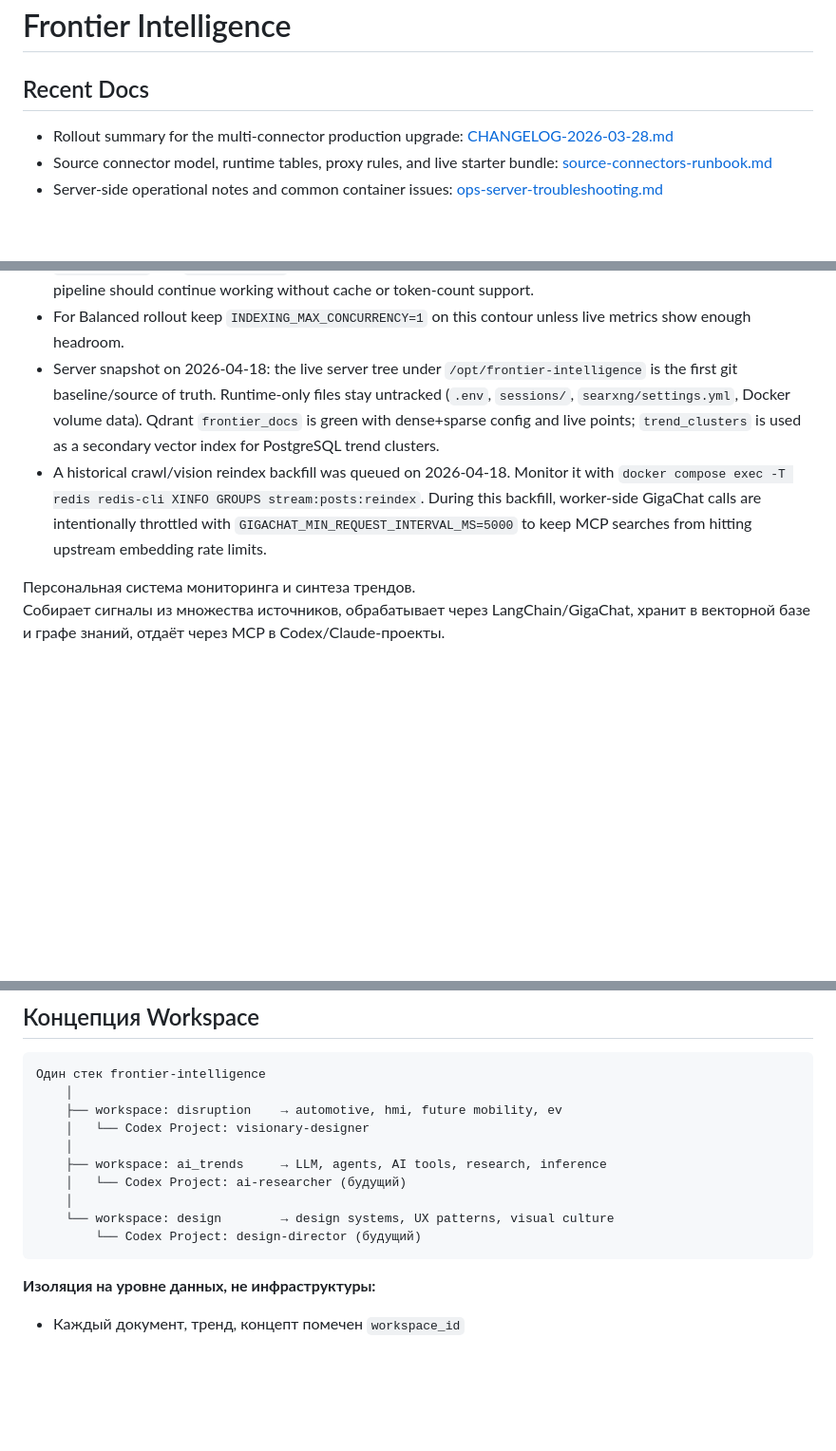
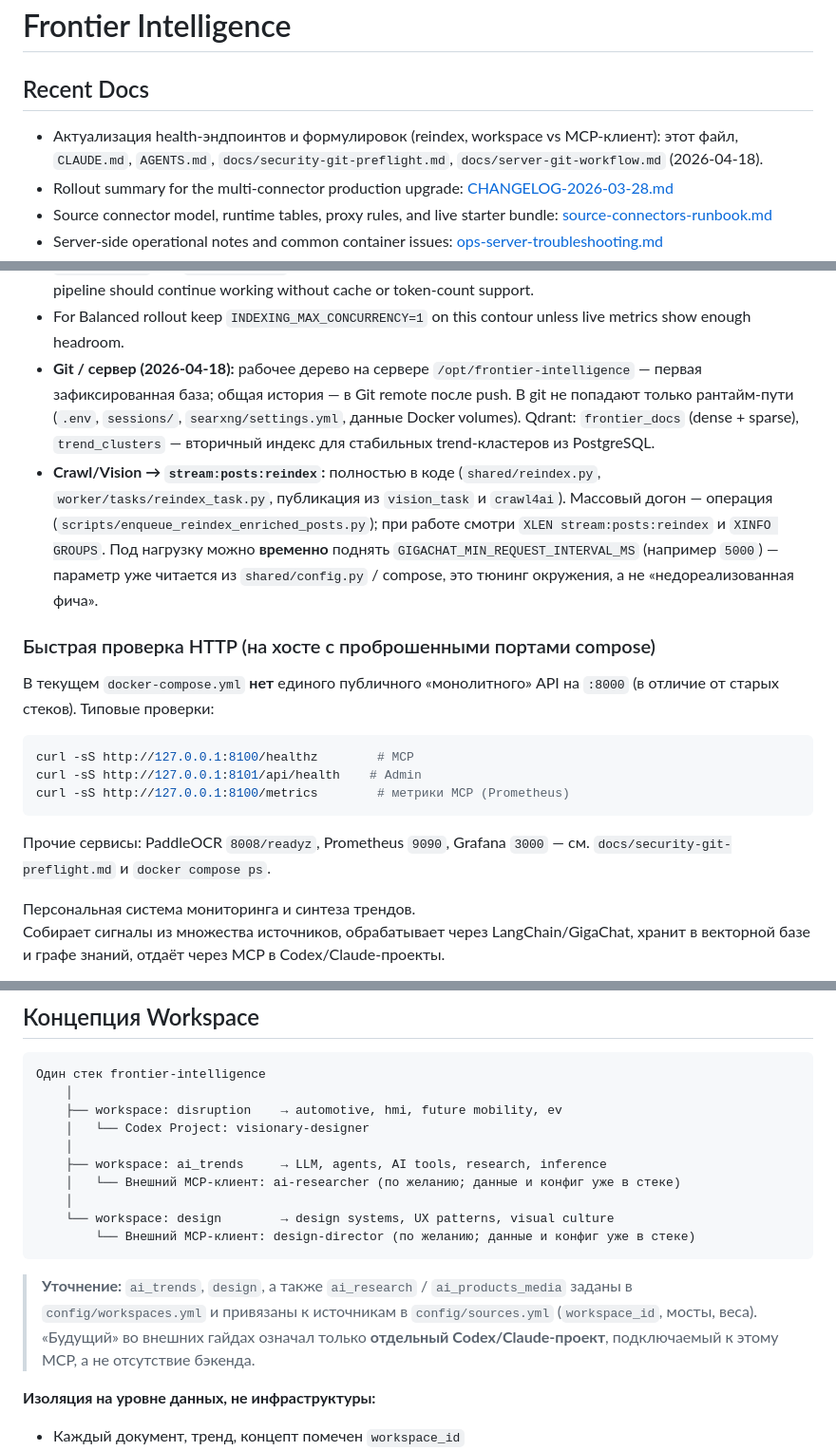
Before and after one commit to ilyasni/frontier-intelligence, a Markdown page: docs/README.md, 3 parts joined by grey strips. Shown at 95% size. Drawn GitHub-style; blank space fills up the shorter version.

````diff
--- a/docs/README.md
+++ b/docs/README.md
@@ -2,6 +2,7 @@
 
 ## Recent Docs
 
+- Актуализация health-эндпоинтов и формулировок (reindex, workspace vs MCP-клиент): этот файл, `CLAUDE.md`, `AGENTS.md`, `docs/security-git-preflight.md`, `docs/server-git-workflow.md` (2026-04-18).
 - Rollout summary for the multi-connector production upgrade:
   [CHANGELOG-2026-03-28.md](./CHANGELOG-2026-03-28.md)
 - Source connector model, runtime tables, proxy rules, and live starter bundle:
@@ -29,17 +30,20 @@
 - `GigaChat-2-Lite` must not be used in runtime config until it appears in `GET /v1/models` on the active proxy/upstream.
 - `X-Session-ID` and `/tokens/count` are best-effort optimizations. If the current SDK/proxy pair rejects them, the pipeline should continue working without cache or token-count support.
 - For Balanced rollout keep `INDEXING_MAX_CONCURRENCY=1` on this contour unless live metrics show enough headroom.
-- Server snapshot on 2026-04-18: the live server tree under
-  `/opt/frontier-intelligence` is the first git baseline/source of truth.
-  Runtime-only files stay untracked (`.env`, `sessions/`,
-  `searxng/settings.yml`, Docker volume data). Qdrant `frontier_docs`
-  is green with dense+sparse config and live points; `trend_clusters` is
-  used as a secondary vector index for PostgreSQL trend clusters.
-- A historical crawl/vision reindex backfill was queued on 2026-04-18.
-  Monitor it with `docker compose exec -T redis redis-cli XINFO GROUPS stream:posts:reindex`.
-  During this backfill, worker-side GigaChat calls are intentionally
-  throttled with `GIGACHAT_MIN_REQUEST_INTERVAL_MS=5000` to keep MCP
-  searches from hitting upstream embedding rate limits.
+- **Git / сервер (2026-04-18):** рабочее дерево на сервере `/opt/frontier-intelligence` — первая зафиксированная база; общая история — в Git remote после push. В git не попадают только рантайм-пути (`.env`, `sessions/`, `searxng/settings.yml`, данные Docker volumes). Qdrant: `frontier_docs` (dense + sparse), `trend_clusters` — вторичный индекс для стабильных trend-кластеров из PostgreSQL.
+- **Crawl/Vision → `stream:posts:reindex`:** полностью в коде (`shared/reindex.py`, `worker/tasks/reindex_task.py`, публикация из `vision_task` и `crawl4ai`). Массовый догон — операция (`scripts/enqueue_reindex_enriched_posts.py`); при работе смотри `XLEN stream:posts:reindex` и `XINFO GROUPS`. Под нагрузку можно **временно** поднять `GIGACHAT_MIN_REQUEST_INTERVAL_MS` (например `5000`) — параметр уже читается из `shared/config.py` / compose, это тюнинг окружения, а не «недореализованная фича».
+
+### Быстрая проверка HTTP (на хосте с проброшенными портами compose)
+
+В текущем `docker-compose.yml` **нет** единого публичного «монолитного» API на `:8000` (в отличие от старых стеков). Типовые проверки:
+
+```bash
+curl -sS http://127.0.0.1:8100/healthz        # MCP
+curl -sS http://127.0.0.1:8101/api/health    # Admin
+curl -sS http://127.0.0.1:8100/metrics        # метрики MCP (Prometheus)
+```
+
+Прочие сервисы: PaddleOCR `8008/readyz`, Prometheus `9090`, Grafana `3000` — см. `docs/security-git-preflight.md` и `docker compose ps`.
 
 Персональная система мониторинга и синтеза трендов.
 Собирает сигналы из множества источников, обрабатывает через LangChain/GigaChat,
@@ -60,11 +64,13 @@
     │   └── Codex Project: visionary-designer
     │
     ├── workspace: ai_trends     → LLM, agents, AI tools, research, inference
-    │   └── Codex Project: ai-researcher (будущий)
+    │   └── Внешний MCP-клиент: ai-researcher (по желанию; данные и конфиг уже в стеке)
     │
     └── workspace: design        → design systems, UX patterns, visual culture
-        └── Codex Project: design-director (будущий)
+        └── Внешний MCP-клиент: design-director (по желанию; данные и конфиг уже в стеке)
 ```
+
+> **Уточнение:** `ai_trends`, `design`, а также `ai_research` / `ai_products_media` заданы в `config/workspaces.yml` и привязаны к источникам в `config/sources.yml` (`workspace_id`, мосты, веса). «Будущий» во внешних гайдах означал только **отдельный Codex/Claude-проект**, подключаемый к этому MCP, а не отсутствие бэкенда.
 
 **Изоляция на уровне данных, не инфраструктуры:**
 - Каждый документ, тренд, концепт помечен `workspace_id`
````
Also changed, not shown: docs/security-git-preflight.md (+5 -3 lines), docs/server-git-workflow.md (+7 -5 lines).
